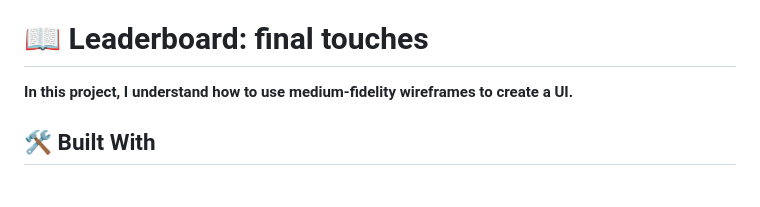
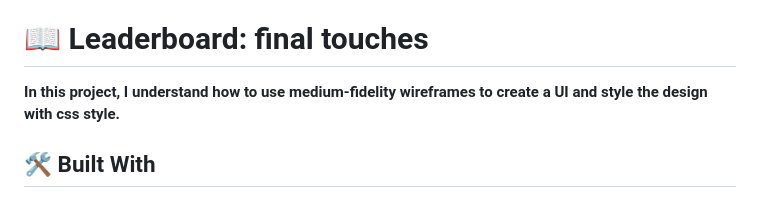
Before and after one commit to yemidada/leaderboard-setup, a Markdown page: README.md, the part around the change. Drawn GitHub-style.

```diff
--- a/README.md
+++ b/README.md
@@ -28,7 +28,7 @@
 
 # 📖 Leaderboard: final touches<a name="about-project"></a>
 
-**In this project, I understand how to use medium-fidelity wireframes to create a UI.**
+**In this project, I understand how to use medium-fidelity wireframes to create a UI and style the design with css style.**
 
 
 ## 🛠 Built With <a name="built-with"></a>
```
